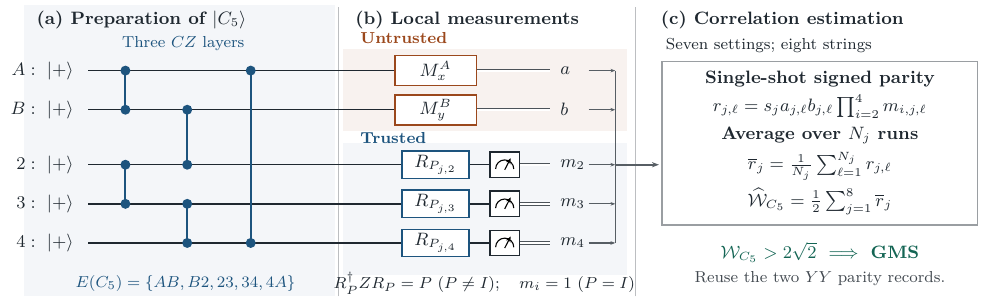
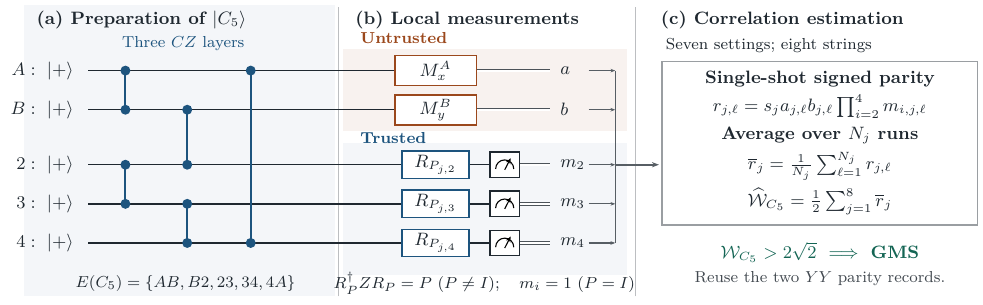
Before and after one commit to pritam-roy-99/Genuine-Multipartite-Steering, a LaTeX figure (figures/protocol.tex): the whole page. Compiled offline with pdfLaTeX.

Commit message:
Match original reproducibility source exactly

```diff
--- a/figures/protocol.tex
+++ b/figures/protocol.tex
@@ -37,7 +37,7 @@ smallnote/.style={font=\footnotesize,align=center}]
  \node[dot] at (\x,\yb) {};
 }
 \node[smallnote,text=tclr] at (2.81,4.11) {Three $CZ$ layers};
-\node[smallnote,text=tclr] at (2.85,-.12) {$E(C_5)=\{AB,B2,23,34,4A\}$};
+\node[smallnote] at (2.85,-.12) {$E(C_5)=\{AB,B2,23,34,4A\}$};
 % Black boxes: the settings are classical inputs, internal operations unknown.
 \node[font=\footnotesize\bfseries,text=uclr,anchor=west] at (5.81,4.20) {Untrusted};
 \node[blackbox] (A) at (7.26,3.63) {$M^A_x$};
```
